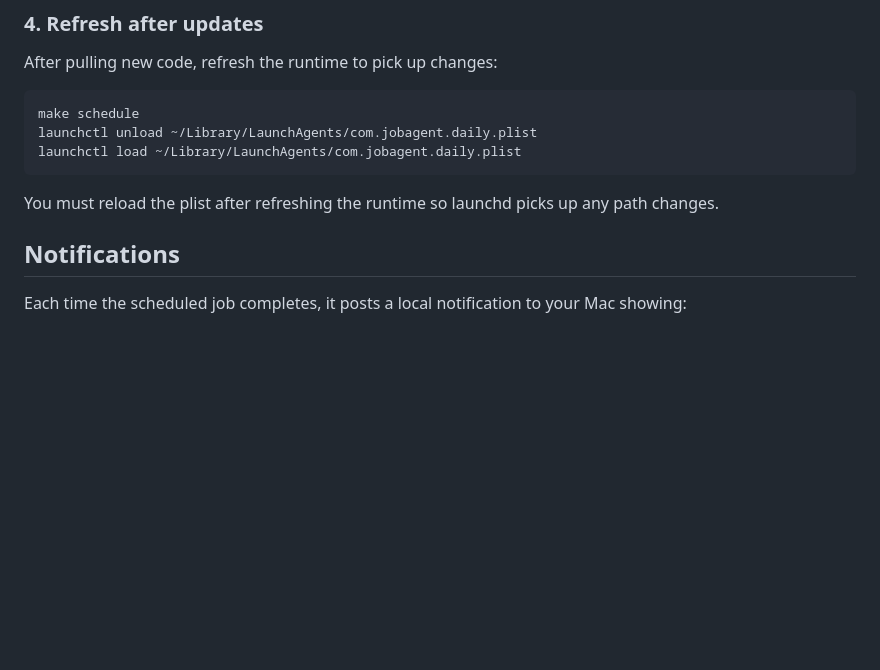
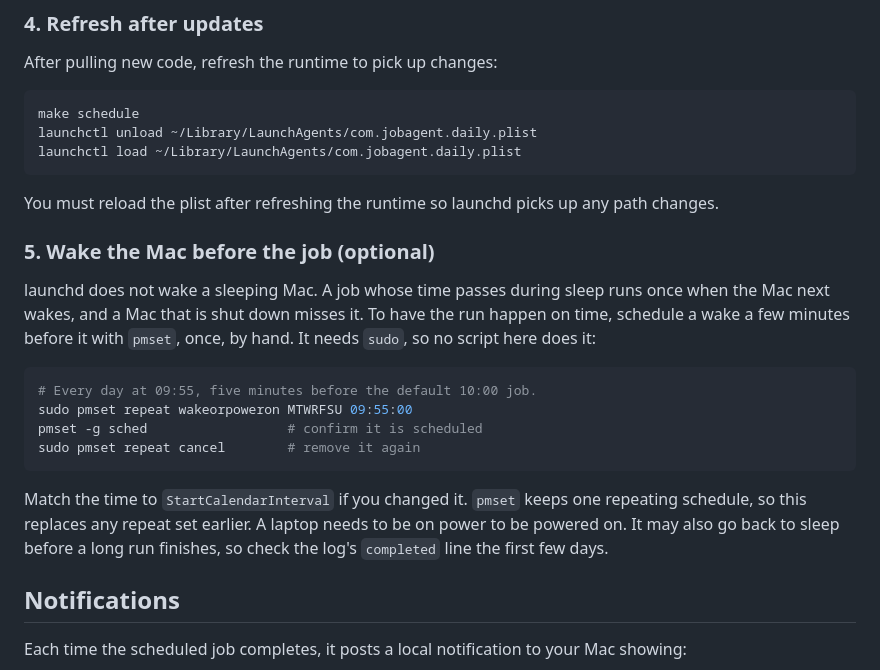
Before and after one commit to tdare514/LookingForWork---job-application-agent, a Markdown page: docs/scheduling.md, the part around the change. GitHub-like rendering; blank space fills up the shorter version.

Commit message:
docs(scheduling): wake the Mac before the daily job with pmset (#119)
launchd does not wake a sleeping Mac, so the run waits for the next wake. A
one-time 'sudo pmset repeat wakeorpoweron' a few minutes before the job
fixes that; it is documented, not scripted, because it needs sudo.


Claude-Session: https://claude.ai/code/session_01QoAz7aMiijWLfFJnQhH8u8

Co-authored-by: Claude Opus 5.5 <noreply@anthropic.com>

````diff
--- a/docs/scheduling.md
+++ b/docs/scheduling.md
@@ -91,6 +91,25 @@ launchctl load ~/Library/LaunchAgents/com.jobagent.daily.plist
 ```
 
 You must reload the plist after refreshing the runtime so launchd picks up any path changes.
+
+### 5. Wake the Mac before the job (optional)
+
+launchd does not wake a sleeping Mac. A job whose time passes during sleep
+runs once when the Mac next wakes, and a Mac that is shut down misses it. To
+have the run happen on time, schedule a wake a few minutes before it with
+`pmset`, once, by hand. It needs `sudo`, so no script here does it:
+
+```bash
+# Every day at 09:55, five minutes before the default 10:00 job.
+sudo pmset repeat wakeorpoweron MTWRFSU 09:55:00
+pmset -g sched                  # confirm it is scheduled
+sudo pmset repeat cancel        # remove it again
+```
+
+Match the time to `StartCalendarInterval` if you changed it. `pmset` keeps
+one repeating schedule, so this replaces any repeat set earlier. A laptop
+needs to be on power to be powered on. It may also go back to sleep before a
+long run finishes, so check the log's `completed` line the first few days.
 
 ## Notifications
 
````
